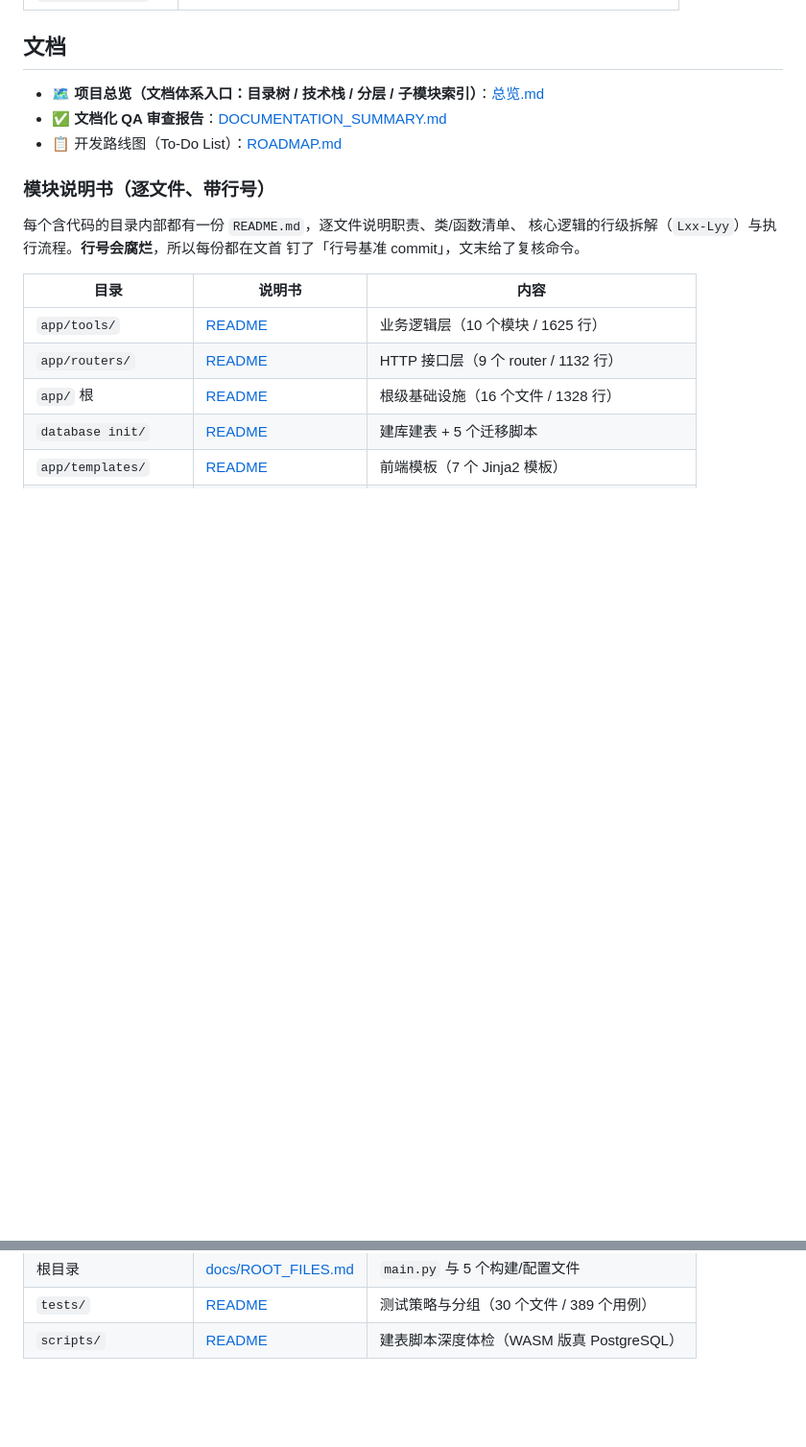
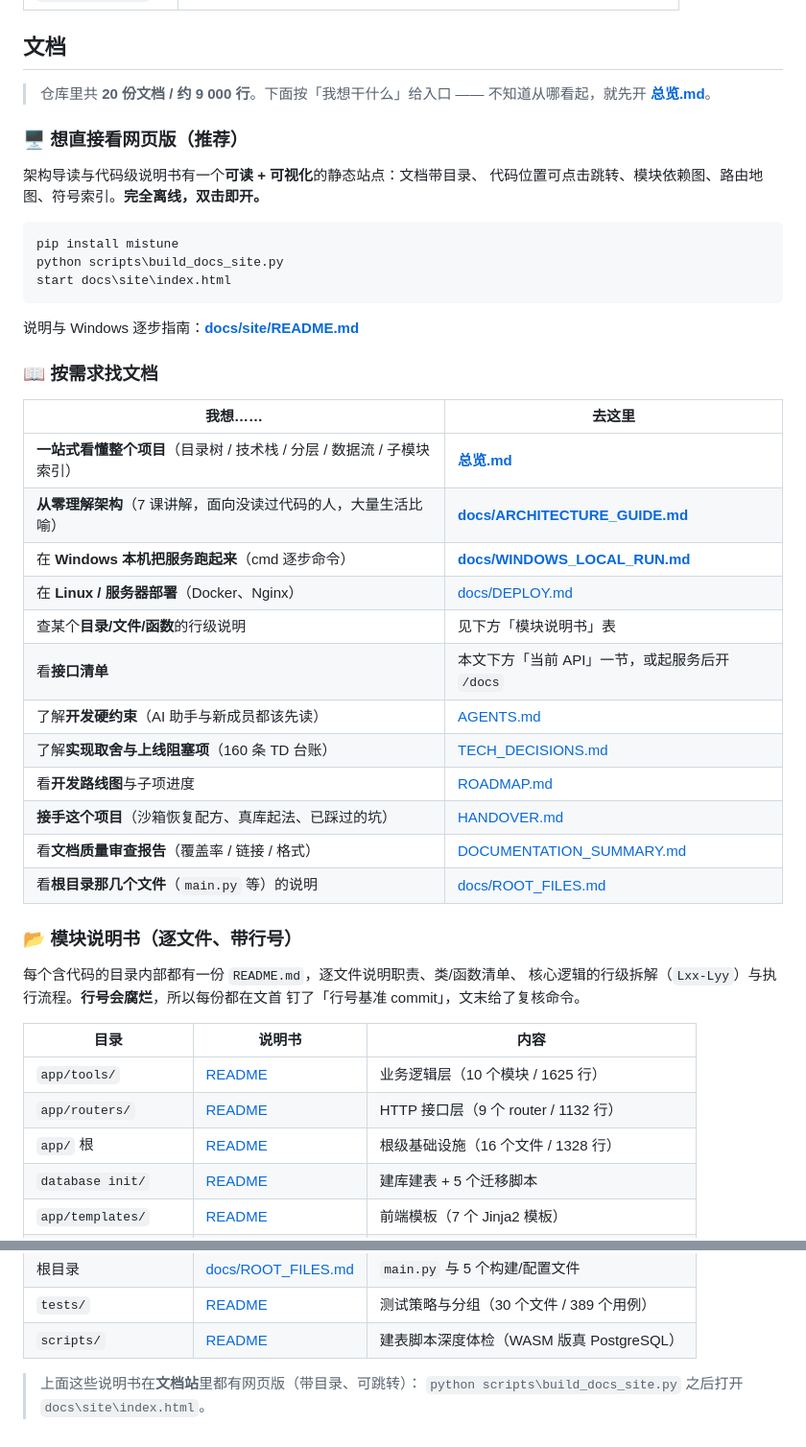
Before and after one commit to cccjvav/codemax_platform, a Markdown page: README.md, 2 parts joined by grey strips. Shown at 96% size. Rendered like a GitHub page; blank space fills up the shorter version.

Commit message:
docs(README): 补齐根 README 的文档导引 —— 此前 6 份文档没有入口
用户问「根目录下的 readme 有做相关文档的导引吗」。核实结果：**有，但不全**。

实测仓库 20 份文档，根 README 的「文档」段只覆盖 14 份，**6 份完全没有入口**：

  ❌ docs/ARCHITECTURE_GUIDE.md    ← 架构导读（7 课讲解）
  ❌ docs/WINDOWS_LOCAL_RUN.md     ← Windows 本机运行指南
  ❌ docs/site/README.md           ← 刚做的文档站
  ❌ docs/DEPLOY.md                ← 部署说明
  ❌ AGENTS.md                     ← 开发硬约束入口
  ❌ HANDOVER.md                   ← 交接文档

其中架构导读与 Windows 指南正是用户前两轮问过的东西，却从根 README 点不进去。

## 改动：把「文档」段重写成真正的导引

原来只有 3 条链接 + 一张模块说明书表。现在分三层：

1. **想直接看网页版** —— 文档站三条 cmd 命令 + 指向 docs/site/README.md
2. **按需求找文档** —— 12 行的「我想…… → 去这里」对照表，覆盖全部 20 份文档
   （一站式总览 / 从零理解架构 / Windows 跑起来 / 部署 / 查函数 / 接口清单 /
     开发硬约束 / 取舍台账 / 路线图 / 接手项目 / 质量报告 / 根目录文件）
3. **模块说明书表** —— 保留原 10 行，并在末尾指明这些在文档站里都有网页版

## 验证

  20 份文档 → 根 README 未提及 **0** 份（脚本逐份比对）
  根 README 本地链接 **22 条 → 缺文件 0**
  cmd 代码块 14 条命令 → 无 POSIX-only、无 && 串联、无 # 行内注释
  ruff check . → All checks passed
  pytest -q → 418 passed, 2 skipped

纯文档，0 个代码变更。

（另：本轮沙箱第 13 次被回收，已恢复到 dfc4b57 后再改。）

Co-authored-by: arena-agent <297053741+arena-agent@users.noreply.github.com>

````diff
--- a/README.md
+++ b/README.md
@@ -166,11 +166,40 @@ cd ..
 
 ## 文档
 
-- 🗺️ **项目总览（文档体系入口：目录树 / 技术栈 / 分层 / 子模块索引）**：[总览.md](./总览.md)
-- ✅ **文档化 QA 审查报告**：[DOCUMENTATION_SUMMARY.md](./DOCUMENTATION_SUMMARY.md)
-- 📋 开发路线图（To-Do List）：[ROADMAP.md](./ROADMAP.md)
+> 仓库里共 **20 份文档 / 约 9 000 行**。下面按「我想干什么」给入口 ——
+> 不知道从哪看起，就先开 **[总览.md](./总览.md)**。
 
-### 模块说明书（逐文件、带行号）
+### 🖥️ 想直接看网页版（推荐）
+
+架构导读与代码级说明书有一个**可读 + 可视化**的静态站点：文档带目录、
+代码位置可点击跳转、模块依赖图、路由地图、符号索引。**完全离线，双击即开。**
+
+```cmd
+pip install mistune
+python scripts\build_docs_site.py
+start docs\site\index.html
+```
+
+说明与 Windows 逐步指南：**[docs/site/README.md](./docs/site/README.md)**
+
+### 📖 按需求找文档
+
+| 我想…… | 去这里 |
+| --- | --- |
+| **一站式看懂整个项目**（目录树 / 技术栈 / 分层 / 数据流 / 子模块索引） | **[总览.md](./总览.md)** |
+| **从零理解架构**（7 课讲解，面向没读过代码的人，大量生活比喻） | **[docs/ARCHITECTURE_GUIDE.md](./docs/ARCHITECTURE_GUIDE.md)** |
+| 在 **Windows 本机把服务跑起来**（cmd 逐步命令） | **[docs/WINDOWS_LOCAL_RUN.md](./docs/WINDOWS_LOCAL_RUN.md)** |
+| 在 **Linux / 服务器部署**（Docker、Nginx） | [docs/DEPLOY.md](./docs/DEPLOY.md) |
+| 查某个**目录/文件/函数**的行级说明 | 见下方「模块说明书」表 |
+| 看**接口清单** | 本文下方「当前 API」一节，或起服务后开 `/docs` |
+| 了解**开发硬约束**（AI 助手与新成员都该先读） | [AGENTS.md](./AGENTS.md) |
+| 了解**实现取舍与上线阻塞项**（160 条 TD 台账） | [TECH_DECISIONS.md](./TECH_DECISIONS.md) |
+| 看**开发路线图**与子项进度 | [ROADMAP.md](./ROADMAP.md) |
+| **接手这个项目**（沙箱恢复配方、真库起法、已踩过的坑） | [HANDOVER.md](./HANDOVER.md) |
+| 看**文档质量审查报告**（覆盖率 / 链接 / 格式） | [DOCUMENTATION_SUMMARY.md](./DOCUMENTATION_SUMMARY.md) |
+| 看**根目录那几个文件**（`main.py` 等）的说明 | [docs/ROOT_FILES.md](./docs/ROOT_FILES.md) |
+
+### 📂 模块说明书（逐文件、带行号）
 
 每个含代码的目录内部都有一份 `README.md`，逐文件说明职责、类/函数清单、
 核心逻辑的行级拆解（`Lxx-Lyy`）与执行流程。**行号会腐烂**，所以每份都在文首
@@ -188,3 +217,6 @@ cd ..
 | 根目录 | [docs/ROOT_FILES.md](./docs/ROOT_FILES.md) | `main.py` 与 5 个构建/配置文件 |
 | `tests/` | [README](./tests/README.md) | 测试策略与分组（30 个文件 / 389 个用例） |
 | `scripts/` | [README](./scripts/README.md) | 建表脚本深度体检（WASM 版真 PostgreSQL） |
+
+> 上面这些说明书在**文档站**里都有网页版（带目录、可跳转）：
+> `python scripts\build_docs_site.py` 之后打开 `docs\site\index.html`。
````
